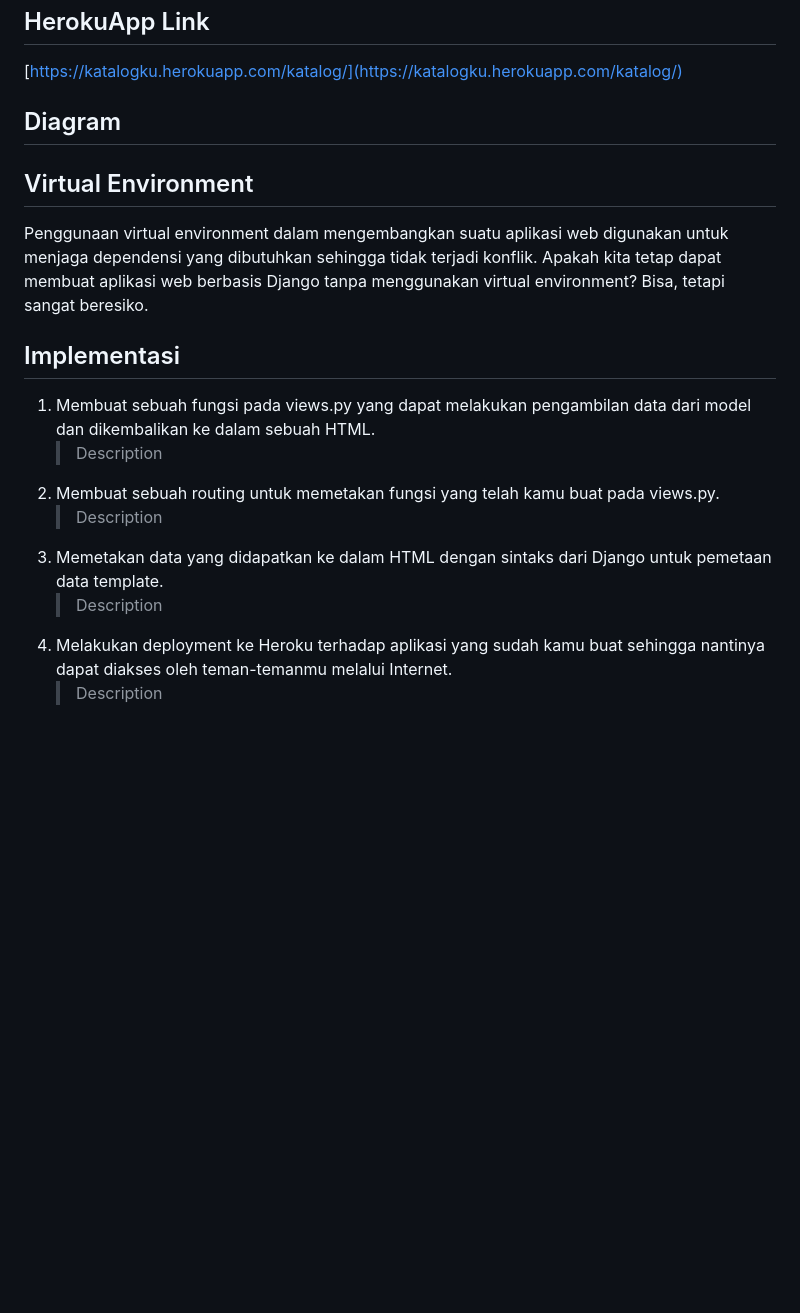
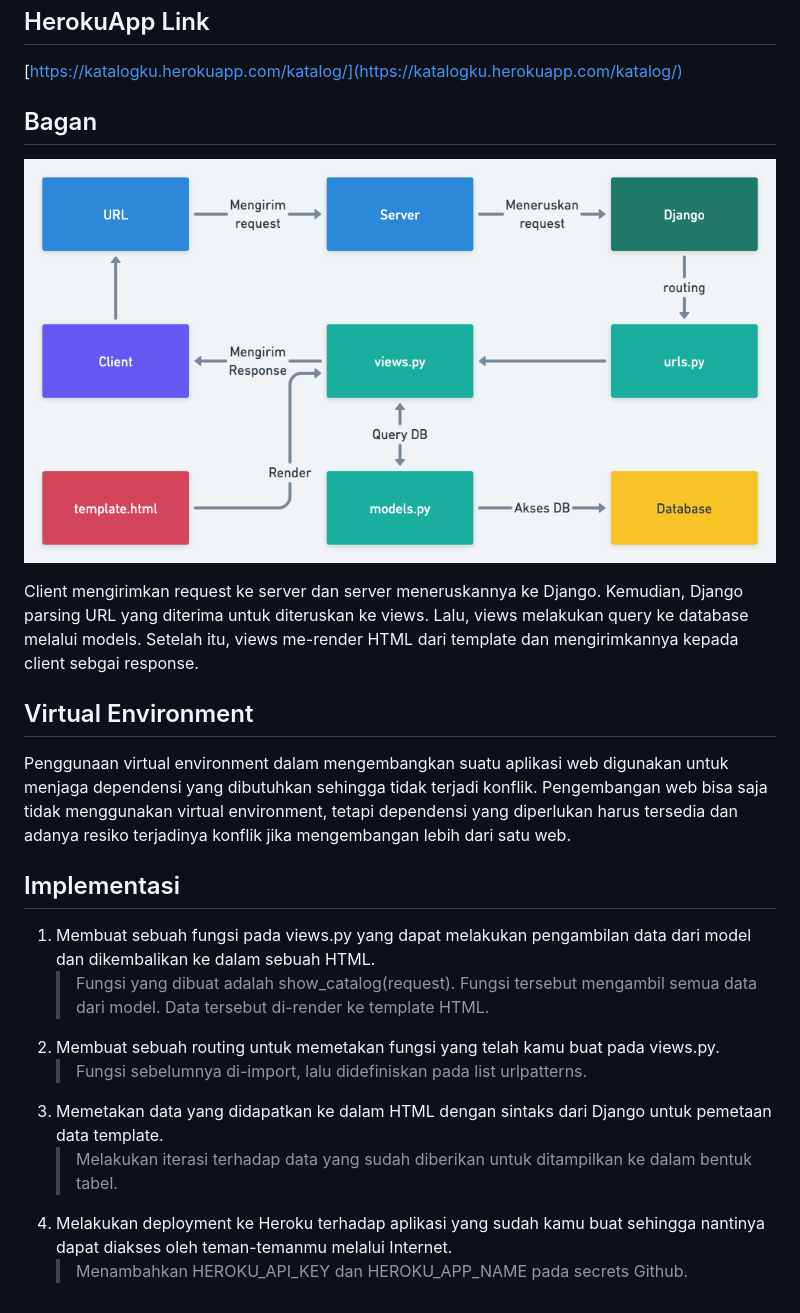
Before and after one commit to NurFajarSA/pbp-repository, a Markdown page: katalog/README.md, the part around the change. Rendered like a GitHub page; pictures changed too: katalog/bagan_django.png (added); blank space fills up the shorter version.

Commit message:
answer the questions

```diff
--- a/katalog/README.md
+++ b/katalog/README.md
@@ -8,21 +8,23 @@ Pemrograman Berbasis Platform (CSGE602022) - diselenggarakan oleh Fakultas Ilmu
 [https://katalogku.herokuapp.com/katalog/](https://katalogku.herokuapp.com/katalog/)
 
 
-## Diagram
+## Bagan
+![](bagan_django.png)
 
+Client mengirimkan request ke server dan server meneruskannya ke Django. Kemudian, Django parsing URL yang diterima untuk diteruskan ke views. Lalu, views melakukan query ke database melalui models. Setelah itu, views me-render HTML dari template dan mengirimkannya kepada client sebgai response.
 
 
 ## Virtual Environment
 
-Penggunaan virtual environment dalam mengembangkan suatu aplikasi web digunakan untuk menjaga dependensi yang dibutuhkan sehingga tidak terjadi konflik. Apakah kita tetap dapat membuat aplikasi web berbasis Django tanpa menggunakan virtual environment? Bisa, tetapi sangat beresiko.
+Penggunaan virtual environment dalam mengembangkan suatu aplikasi web digunakan untuk menjaga dependensi yang dibutuhkan sehingga tidak terjadi konflik. Pengembangan web bisa saja tidak menggunakan virtual environment, tetapi dependensi yang diperlukan harus tersedia dan adanya resiko terjadinya konflik jika mengembangan lebih dari satu web.
 
 ## Implementasi
 
 1. Membuat sebuah fungsi pada views.py yang dapat melakukan pengambilan data dari model dan dikembalikan ke dalam sebuah HTML.
-   > Description
+   > Fungsi yang dibuat adalah show_catalog(request). Fungsi tersebut mengambil semua data dari model. Data tersebut di-render ke template HTML.
 2. Membuat sebuah routing untuk memetakan fungsi yang telah kamu buat pada views.py.
-   > Description
+   > Fungsi sebelumnya di-import, lalu didefiniskan pada list urlpatterns.
 3. Memetakan data yang didapatkan ke dalam HTML dengan sintaks dari Django untuk pemetaan data template.
-   > Description
+   > Melakukan iterasi terhadap data yang sudah diberikan untuk ditampilkan ke dalam bentuk tabel.
 4. Melakukan deployment ke Heroku terhadap aplikasi yang sudah kamu buat sehingga nantinya dapat diakses oleh teman-temanmu melalui Internet.
-   > Description
+   > Menambahkan HEROKU_API_KEY dan HEROKU_APP_NAME pada secrets Github.
```
